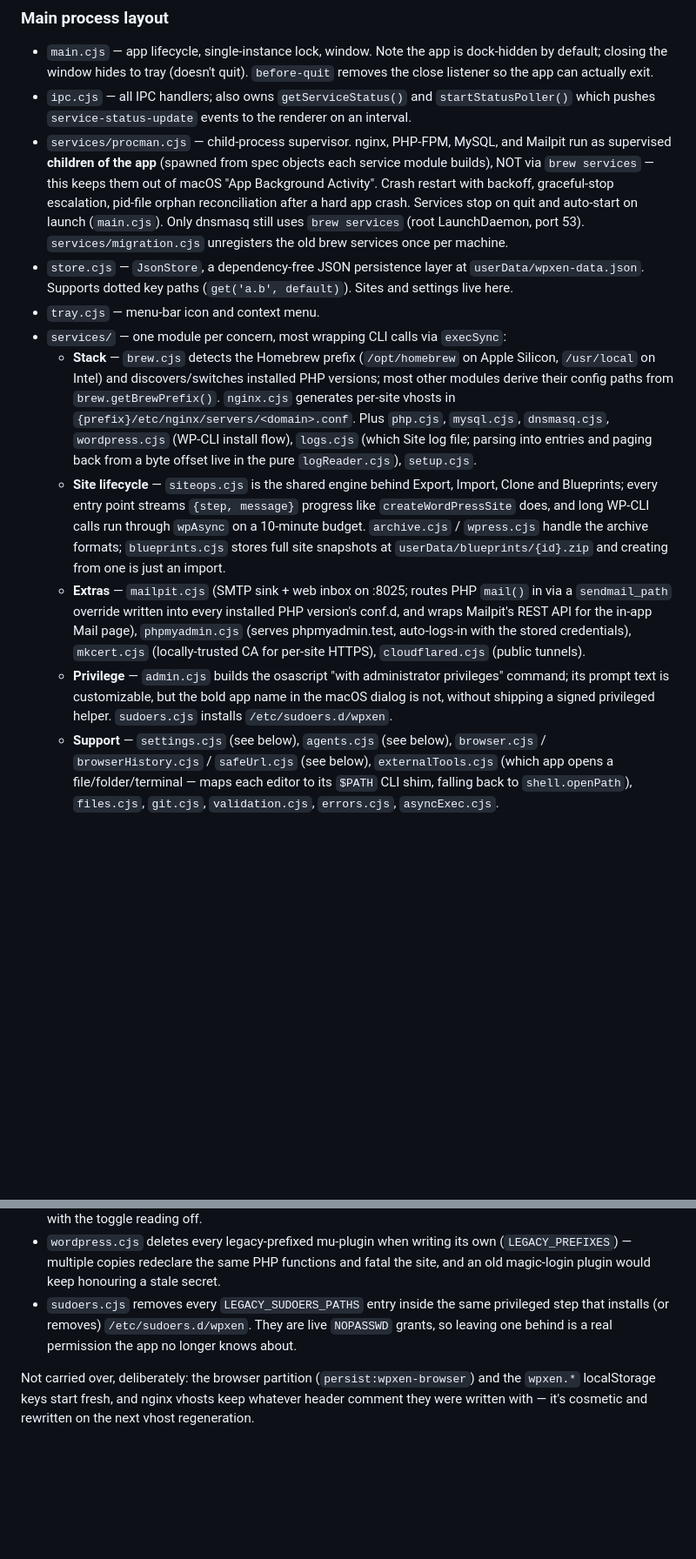
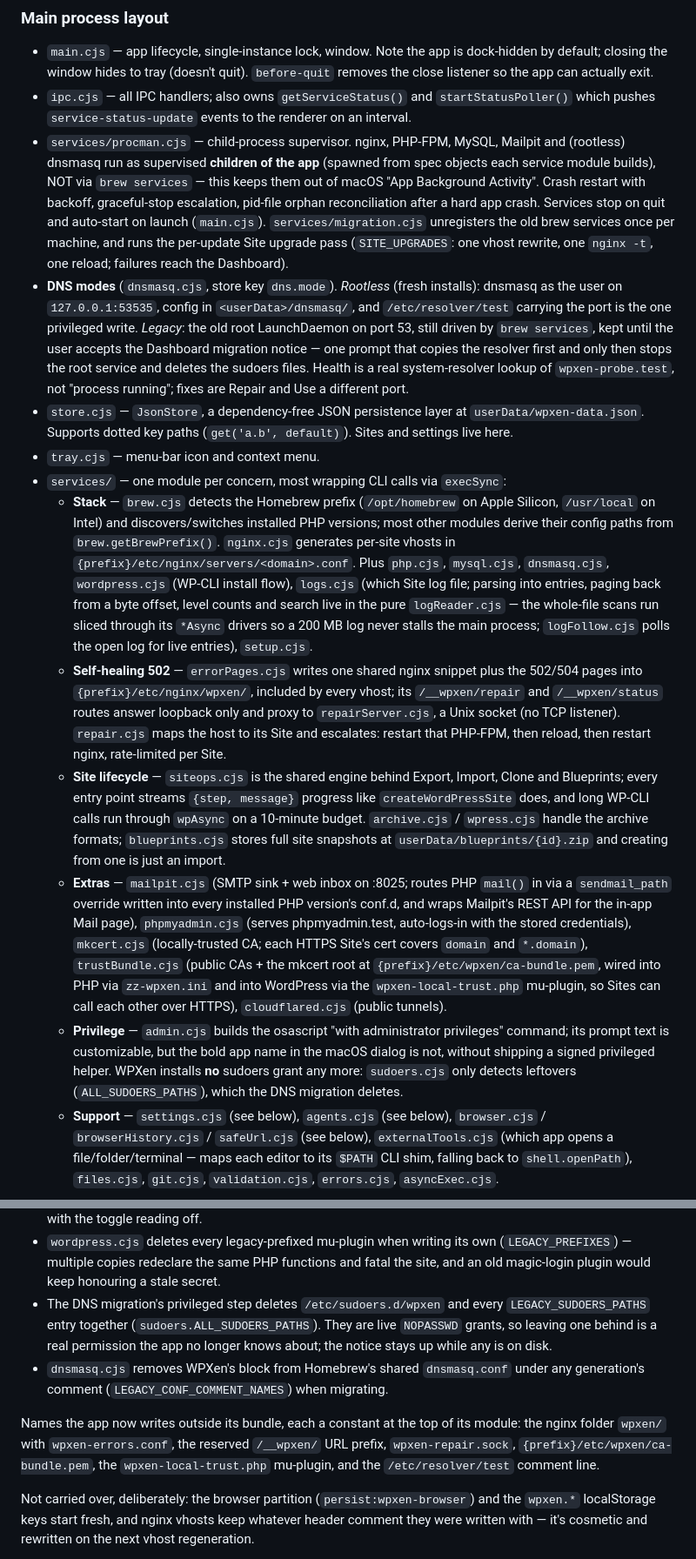
Before and after one commit to aminurislamarnob/WPXen, a Markdown page: CLAUDE.md, 2 parts joined by grey strips. Shown at 87% size. Drawn GitHub-style; blank space fills up the shorter version.

Commit message:
docs: CLAUDE.md for rootless DNS, the 502 repair path and local trust
Covers the two DNS modes and the migration, sudoers as removal-only,
the self-healing 502 modules (errorPages, repairServer, repair), the
trust bundle and wpxen-local-trust.php, wildcard certs, the sliced log
scans and logFollow, and the new wpxen names written outside the bundle.

Co-Authored-By: Claude Opus 5.5 <noreply@anthropic.com>

```diff
--- a/CLAUDE.md
+++ b/CLAUDE.md
@@ -85,14 +85,24 @@ Node directly. When adding a feature that crosses the boundary you must touch th
   close listener so the app can actually exit.
 - `ipc.cjs` — all IPC handlers; also owns `getServiceStatus()` and `startStatusPoller()`
   which pushes `service-status-update` events to the renderer on an interval.
-- `services/procman.cjs` — child-process supervisor. nginx, PHP-FPM, MySQL, and
-  Mailpit run as supervised **children of the app** (spawned from spec objects each
-  service module builds), NOT via `brew services` — this keeps them out of macOS
-  "App Background Activity". Crash restart with backoff, graceful-stop escalation,
-  pid-file orphan reconciliation after a hard app crash. Services stop on quit and
-  auto-start on launch (`main.cjs`). Only dnsmasq still uses `brew services` (root
-  LaunchDaemon, port 53). `services/migration.cjs` unregisters the old brew services
-  once per machine.
+- `services/procman.cjs` — child-process supervisor. nginx, PHP-FPM, MySQL,
+  Mailpit and (rootless) dnsmasq run as supervised **children of the app**
+  (spawned from spec objects each service module builds), NOT via `brew services`
+  — this keeps them out of macOS "App Background Activity". Crash restart with
+  backoff, graceful-stop escalation, pid-file orphan reconciliation after a hard
+  app crash. Services stop on quit and auto-start on launch (`main.cjs`).
+  `services/migration.cjs` unregisters the old brew services once per machine, and
+  runs the per-update Site upgrade pass (`SITE_UPGRADES`: one vhost rewrite, one
+  `nginx -t`, one reload; failures reach the Dashboard).
+- **DNS modes** (`dnsmasq.cjs`, store key `dns.mode`). _Rootless_ (fresh
+  installs): dnsmasq as the user on `127.0.0.1:53535`, config in
+  `<userData>/dnsmasq/`, and `/etc/resolver/test` carrying the port is the one
+  privileged write. _Legacy_: the old root LaunchDaemon on port 53, still
+  driven by `brew services`, kept until the user accepts the Dashboard
+  migration notice — one prompt that copies the resolver first and only then
+  stops the root service and deletes the sudoers files. Health is a real
+  system-resolver lookup of `wpxen-probe.test`, not "process running"; fixes
+  are Repair and Use a different port.
 - `store.cjs` — `JsonStore`, a dependency-free JSON persistence layer at
   `userData/wpxen-data.json`. Supports dotted key paths (`get('a.b', default)`).
   Sites and settings live here.
@@ -104,8 +114,17 @@ Node directly. When adding a feature that crosses the boundary you must touch th
     `brew.getBrewPrefix()`. `nginx.cjs` generates per-site vhosts in
     `{prefix}/etc/nginx/servers/<domain>.conf`. Plus `php.cjs`, `mysql.cjs`,
     `dnsmasq.cjs`, `wordpress.cjs` (WP-CLI install flow), `logs.cjs`
-    (which Site log file; parsing into entries and paging back from a byte
-    offset live in the pure `logReader.cjs`), `setup.cjs`.
+    (which Site log file; parsing into entries, paging back from a byte
+    offset, level counts and search live in the pure `logReader.cjs` — the
+    whole-file scans run sliced through its `*Async` drivers so a 200 MB log
+    never stalls the main process; `logFollow.cjs` polls the open log for live
+    entries), `setup.cjs`.
+  - **Self-healing 502** — `errorPages.cjs` writes one shared nginx snippet
+    plus the 502/504 pages into `{prefix}/etc/nginx/wpxen/`, included by every
+    vhost; its `/__wpxen/repair` and `/__wpxen/status` routes answer loopback
+    only and proxy to `repairServer.cjs`, a Unix socket (no TCP listener).
+    `repair.cjs` maps the host to its Site and escalates: restart that PHP-FPM,
+    then reload, then restart nginx, rate-limited per Site.
   - **Site lifecycle** — `siteops.cjs` is the shared engine behind Export,
     Import, Clone and Blueprints; every entry point streams `{step, message}`
     progress like `createWordPressSite` does, and long WP-CLI calls run through
@@ -116,12 +135,17 @@ Node directly. When adding a feature that crosses the boundary you must touch th
     `mail()` in via a `sendmail_path` override written into every installed PHP
     version's conf.d, and wraps Mailpit's REST API for the in-app Mail page),
     `phpmyadmin.cjs` (serves phpmyadmin.test, auto-logs-in with the stored
-    credentials), `mkcert.cjs` (locally-trusted CA for per-site HTTPS),
-    `cloudflared.cjs` (public tunnels).
+    credentials), `mkcert.cjs` (locally-trusted CA; each HTTPS Site's cert
+    covers `domain` and `*.domain`), `trustBundle.cjs` (public CAs + the mkcert
+    root at `{prefix}/etc/wpxen/ca-bundle.pem`, wired into PHP via
+    `zz-wpxen.ini` and into WordPress via the `wpxen-local-trust.php`
+    mu-plugin, so Sites can call each other over HTTPS), `cloudflared.cjs`
+    (public tunnels).
   - **Privilege** — `admin.cjs` builds the osascript "with administrator
     privileges" command; its prompt text is customizable, but the bold app name
     in the macOS dialog is not, without shipping a signed privileged helper.
-    `sudoers.cjs` installs `/etc/sudoers.d/wpxen`.
+    WPXen installs **no** sudoers grant any more: `sudoers.cjs` only detects
+    leftovers (`ALL_SUDOERS_PATHS`), which the DNS migration deletes.
   - **Support** — `settings.cjs` (see below), `agents.cjs` (see below),
     `browser.cjs` / `browserHistory.cjs` / `safeUrl.cjs` (see below),
     `externalTools.cjs` (which app opens a file/folder/terminal — maps each
@@ -416,10 +441,17 @@ upgraded through every name. These shims are deliberate — don't tidy them away
   (`LEGACY_PREFIXES`) — multiple copies redeclare the same PHP functions and
   fatal the site, and an old magic-login plugin would keep honouring a stale
   secret.
-- `sudoers.cjs` removes every `LEGACY_SUDOERS_PATHS` entry inside the same
-  privileged step that installs (or removes) `/etc/sudoers.d/wpxen`. They are
+- The DNS migration's privileged step deletes `/etc/sudoers.d/wpxen` and every
+  `LEGACY_SUDOERS_PATHS` entry together (`sudoers.ALL_SUDOERS_PATHS`). They are
   live `NOPASSWD` grants, so leaving one behind is a real permission the app no
-  longer knows about.
+  longer knows about; the notice stays up while any is on disk.
+- `dnsmasq.cjs` removes WPXen's block from Homebrew's shared `dnsmasq.conf`
+  under any generation's comment (`LEGACY_CONF_COMMENT_NAMES`) when migrating.
+
+Names the app now writes outside its bundle, each a constant at the top of its
+module: the nginx folder `wpxen/` with `wpxen-errors.conf`, the reserved
+`/__wpxen/` URL prefix, `wpxen-repair.sock`, `{prefix}/etc/wpxen/ca-bundle.pem`,
+the `wpxen-local-trust.php` mu-plugin, and the `/etc/resolver/test` comment line.
 
 Not carried over, deliberately: the browser partition
 (`persist:wpxen-browser`) and the `wpxen.*` localStorage keys start fresh, and
```
Also changed, not shown: other parts of CLAUDE.md (+3 -2 lines).
